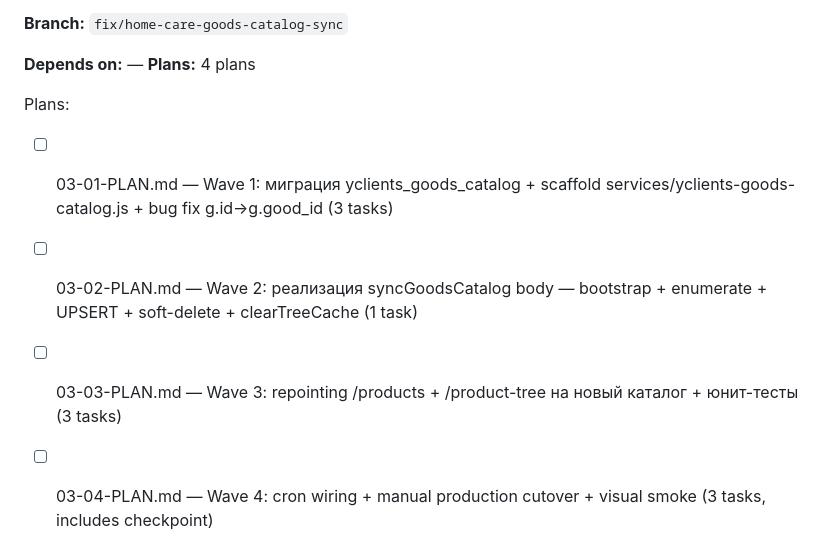
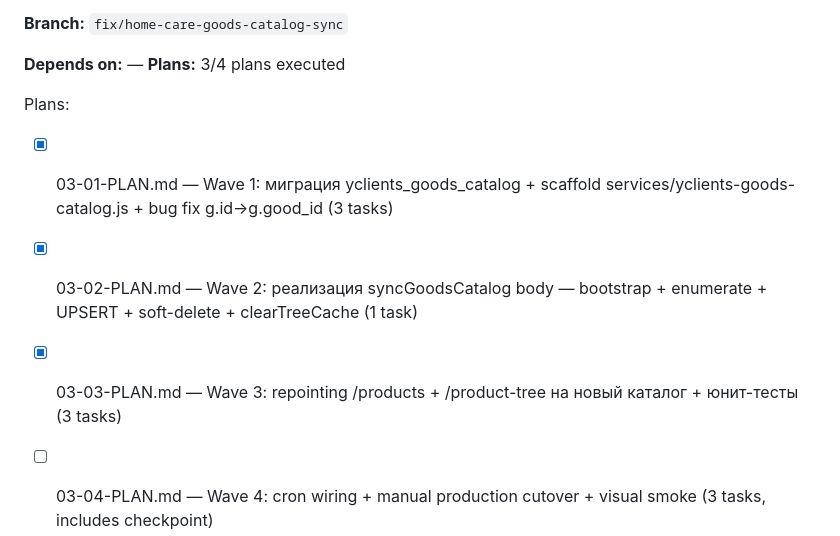
Before and after one commit to Zumrudin/loyalpro, a Markdown page: .planning/ROADMAP.md, the part around the change. Drawn GitHub-style.

Commit message:
docs(roadmap): mark phase 03 plans 01/02/03 complete + Wave 4 Task 1 cron wiring
Plans 03-01, 03-02, 03-03 fully executed (3/4 of phase 03). Plan 03-04 partially
executed (Task 1 only — cron wiring committed in b97ca75); Tasks 2 (production
cutover) and 3 (UI checkpoint) deferred pending explicit user approval.

```diff
--- a/.planning/ROADMAP.md
+++ b/.planning/ROADMAP.md
@@ -32,10 +32,10 @@
 **Branch:** `fix/home-care-goods-catalog-sync`
 
 **Depends on:** —
-**Plans:** 4 plans
+**Plans:** 3/4 plans executed
 
 Plans:
-- [ ] 03-01-PLAN.md — Wave 1: миграция yclients_goods_catalog + scaffold services/yclients-goods-catalog.js + bug fix g.id→g.good_id (3 tasks)
-- [ ] 03-02-PLAN.md — Wave 2: реализация syncGoodsCatalog body — bootstrap + enumerate + UPSERT + soft-delete + clearTreeCache (1 task)
-- [ ] 03-03-PLAN.md — Wave 3: repointing /products + /product-tree на новый каталог + юнит-тесты (3 tasks)
+- [x] 03-01-PLAN.md — Wave 1: миграция yclients_goods_catalog + scaffold services/yclients-goods-catalog.js + bug fix g.id→g.good_id (3 tasks)
+- [x] 03-02-PLAN.md — Wave 2: реализация syncGoodsCatalog body — bootstrap + enumerate + UPSERT + soft-delete + clearTreeCache (1 task)
+- [x] 03-03-PLAN.md — Wave 3: repointing /products + /product-tree на новый каталог + юнит-тесты (3 tasks)
 - [ ] 03-04-PLAN.md — Wave 4: cron wiring + manual production cutover + visual smoke (3 tasks, includes checkpoint)
```
